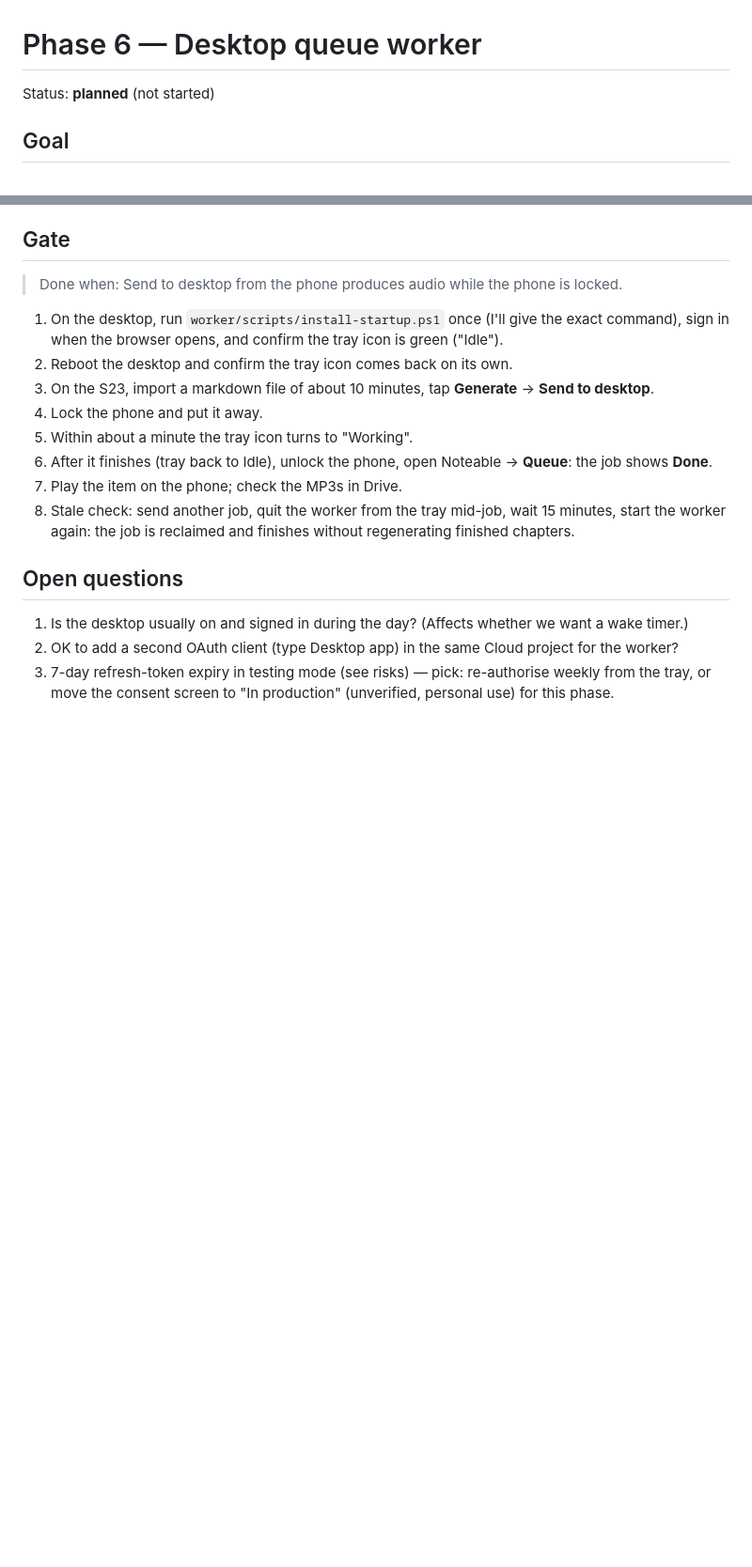
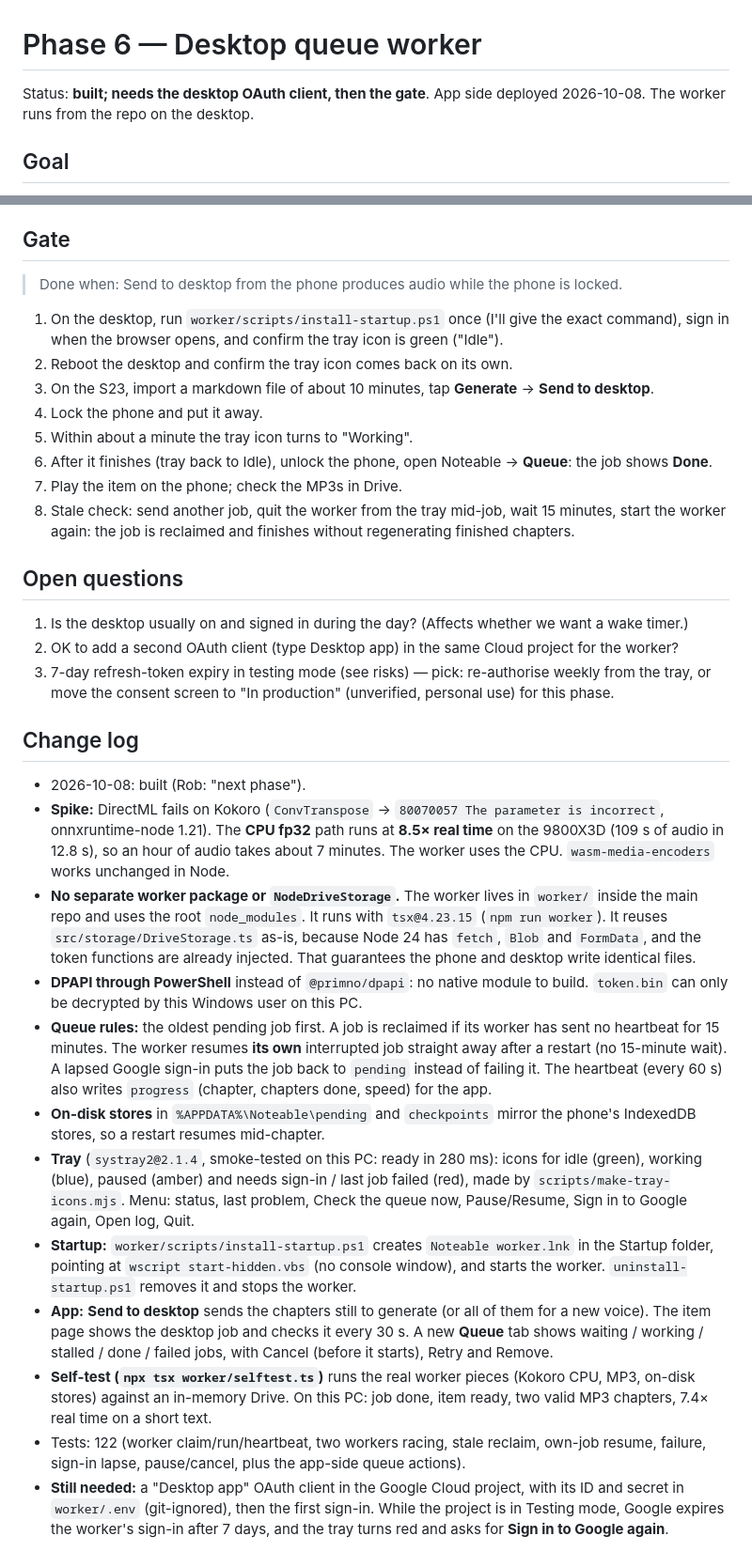
Before and after one commit to IRobertRock/noteable, a Markdown page: docs/phases/phase-6.md, 2 parts joined by grey strips. Shown at 94% size. GitHub-like rendering; blank space fills up the shorter version.

Commit message:
docs(phase-6): change log and testing guide
Co-Authored-By: Claude Opus 5.5 <noreply@anthropic.com>

```diff
--- a/docs/phases/phase-6.md
+++ b/docs/phases/phase-6.md
@@ -1,6 +1,6 @@
 # Phase 6 — Desktop queue worker
 
-Status: **planned** (not started)
+Status: **built; needs the desktop OAuth client, then the gate**. App side deployed 2026-10-08. The worker runs from the repo on the desktop.
 
 ## Goal
 
@@ -56,3 +56,18 @@ I can tap Send to desktop on my phone, lock it, and later find the finished audi
 1. Is the desktop usually on and signed in during the day? (Affects whether we want a wake timer.)
 2. OK to add a second OAuth client (type Desktop app) in the same Cloud project for the worker?
 3. 7-day refresh-token expiry in testing mode (see risks) — pick: re-authorise weekly from the tray, or move the consent screen to "In production" (unverified, personal use) for this phase.
+
+## Change log
+
+- 2026-10-08: built (Rob: "next phase").
+- **Spike:** DirectML fails on Kokoro (`ConvTranspose` → `80070057 The parameter is incorrect`, onnxruntime-node 1.21). The **CPU fp32** path runs at **8.5× real time** on the 9800X3D (109 s of audio in 12.8 s), so an hour of audio takes about 7 minutes. The worker uses the CPU. `wasm-media-encoders` works unchanged in Node.
+- **No separate worker package or `NodeDriveStorage`.** The worker lives in `worker/` inside the main repo and uses the root `node_modules`. It runs with `tsx@4.23.15` (`npm run worker`). It reuses `src/storage/DriveStorage.ts` as-is, because Node 24 has `fetch`, `Blob` and `FormData`, and the token functions are already injected. That guarantees the phone and desktop write identical files.
+- **DPAPI through PowerShell** instead of `@primno/dpapi`: no native module to build. `token.bin` can only be decrypted by this Windows user on this PC.
+- **Queue rules:** the oldest pending job first. A job is reclaimed if its worker has sent no heartbeat for 15 minutes. The worker resumes **its own** interrupted job straight away after a restart (no 15-minute wait). A lapsed Google sign-in puts the job back to `pending` instead of failing it. The heartbeat (every 60 s) also writes `progress` (chapter, chapters done, speed) for the app.
+- **On-disk stores** in `%APPDATA%\Noteable\pending` and `checkpoints` mirror the phone's IndexedDB stores, so a restart resumes mid-chapter.
+- **Tray** (`systray2@2.1.4`, smoke-tested on this PC: ready in 280 ms): icons for idle (green), working (blue), paused (amber) and needs sign-in / last job failed (red), made by `scripts/make-tray-icons.mjs`. Menu: status, last problem, Check the queue now, Pause/Resume, Sign in to Google again, Open log, Quit.
+- **Startup:** `worker/scripts/install-startup.ps1` creates `Noteable worker.lnk` in the Startup folder, pointing at `wscript start-hidden.vbs` (no console window), and starts the worker. `uninstall-startup.ps1` removes it and stops the worker.
+- **App:** **Send to desktop** sends the chapters still to generate (or all of them for a new voice). The item page shows the desktop job and checks it every 30 s. A new **Queue** tab shows waiting / working / stalled / done / failed jobs, with Cancel (before it starts), Retry and Remove.
+- **Self-test (`npx tsx worker/selftest.ts`)** runs the real worker pieces (Kokoro CPU, MP3, on-disk stores) against an in-memory Drive. On this PC: job done, item ready, two valid MP3 chapters, 7.4× real time on a short text.
+- Tests: 122 (worker claim/run/heartbeat, two workers racing, stale reclaim, own-job resume, failure, sign-in lapse, pause/cancel, plus the app-side queue actions).
+- **Still needed:** a "Desktop app" OAuth client in the Google Cloud project, with its ID and secret in `worker/.env` (git-ignored), then the first sign-in. While the project is in Testing mode, Google expires the worker's sign-in after 7 days, and the tray turns red and asks for **Sign in to Google again**.
```
Also changed, not shown: other parts of docs/phases/phase-6.md (+9 -9 lines), docs/TESTING.md (+20 -0 lines).
